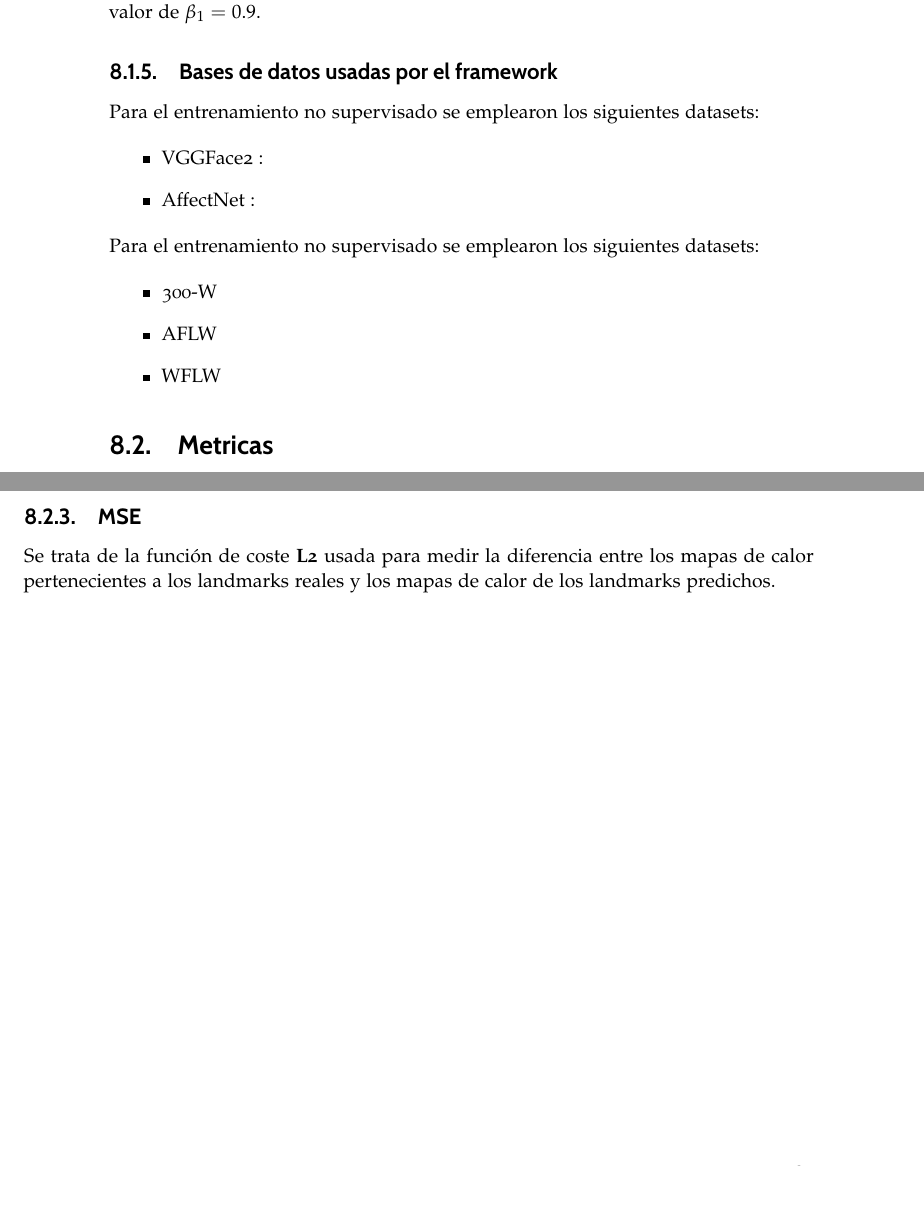
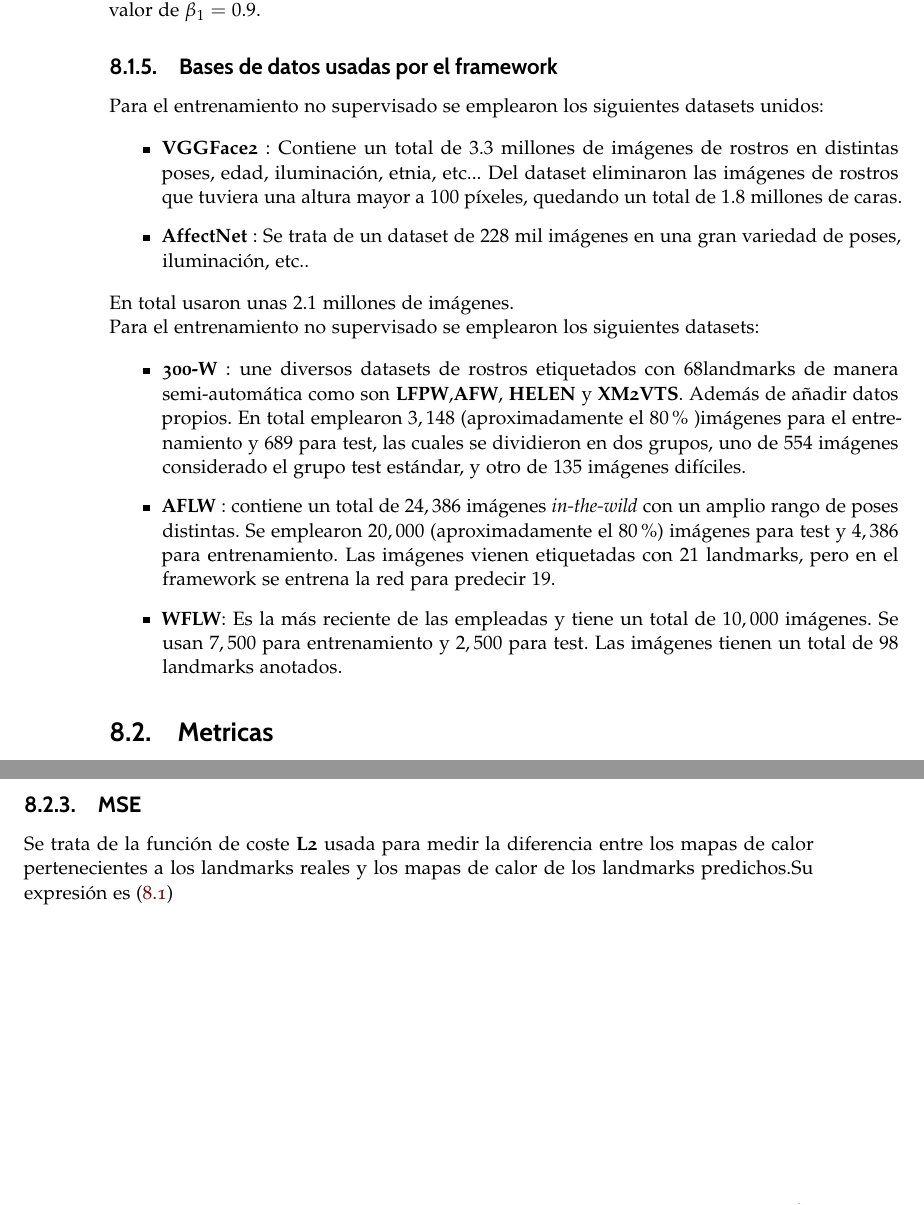
Before and after one commit to alejbormeg/TFG-LandmarkDetectionAndCNNAnalysis, a LaTeX book (Memoria/libro.tex, which reads Memoria/capitulos/capitulo08.tex): two parts of pages 104 and 105 of 123, joined at a grey line, cut so that both start at the same text. Compiled offline with pdfLaTeX.

Commit message:
Acabo la sección de Datos y Métricas

```diff
--- a/Memoria/capitulos/capitulo08.tex
+++ b/Memoria/capitulos/capitulo08.tex
@@ -176,19 +176,21 @@
 
             \subsection{Bases de datos usadas por el framework}
 
-                \noindent Para el entrenamiento no supervisado se emplearon los siguientes datasets:
+                \noindent Para el entrenamiento no supervisado se emplearon los siguientes datasets unidos:
 
                 \begin{itemize}
-                    \item VGGFace2 :
-                    \item AffectNet :
+                    \item \textbf{VGGFace2} : Contiene un total de $3.3$ millones de imágenes de rostros en distintas poses, edad, iluminación, etnia, etc... Del dataset eliminaron las imágenes de rostros que tuviera una altura mayor a $100$ píxeles, quedando un total de $1.8$ millones de caras.
+                    \item \textbf{AffectNet} : Se trata de un dataset de $228$ mil imágenes en una gran variedad de poses, iluminación, etc..
                 \end{itemize}
+
+                \noindent En total usaron unas $2.1$ millones de imágenes.
 
                 \noindent Para el entrenamiento no supervisado se emplearon los siguientes datasets:
 
                 \begin{itemize}
-                    \item 300-W
-                    \item AFLW
-                    \item WFLW
+                    \item \textbf{300-W} : une diversos datasets de rostros etiquetados con \textbf{$68$}landmarks de manera semi-automática como son \textbf{LFPW},\textbf{AFW}, \textbf{HELEN} y \textbf{XM2VTS}. Además de añadir datos propios. En total emplearon $3,148$ (aproximadamente el $80 \%$ )imágenes para el entrenamiento y $689$ para test, las cuales se dividieron en dos grupos, uno de $554$ imágenes considerado el grupo test estándar, y otro de $135$ imágenes difíciles.
+                    \item \textbf{AFLW} : contiene un total de $24,386$ imágenes \textit{in-the-wild} con un amplio rango de poses distintas. Se emplearon $20,000$ (aproximadamente el $80 \%$) imágenes para test y $4,386$ para entrenamiento. Las imágenes vienen etiquetadas con $21$ landmarks, pero en el framework se entrena la red para predecir \textbf{$19$}.
+                    \item \textbf{WFLW}: Es la más reciente de las empleadas y tiene un total de $10,000$ imágenes. Se usan $7,500$ para entrenamiento y $2,500$ para test. Las imágenes tienen un total de \textbf{$98$} landmarks anotados.
                 \end{itemize}
 
     \section{Metricas}
@@ -244,7 +246,7 @@
             \noindent Se trata de la función de coste \textbf{L1} que se aplica a la imagen original y la reconstruida  y nos porporciona una medida del error de reconstrucción a nivel de pixel. Este error se obtiene para cada imagen y luego se devuelve el error promedio, por eso se denomina \textit{Average pixel error}.
 
         \subsection{MSE}
-            \noindent Se trata de la función de coste \textbf{L2} usada para medir la diferencia entre los mapas de calor pertenecientes a los landmarks reales y los mapas de calor de los landmarks predichos.
+            \noindent Se trata de la función de coste \textbf{L2} usada para medir la diferencia entre los mapas de calor pertenecientes a los landmarks reales y los mapas de calor de los landmarks predichos.Su expresión es \eqref{eq::L2}
 
 
 \endinput
```
Also changed, not shown: Memoria/capitulos/capitulo08.tex (6 more changed lines), 5 other files.
